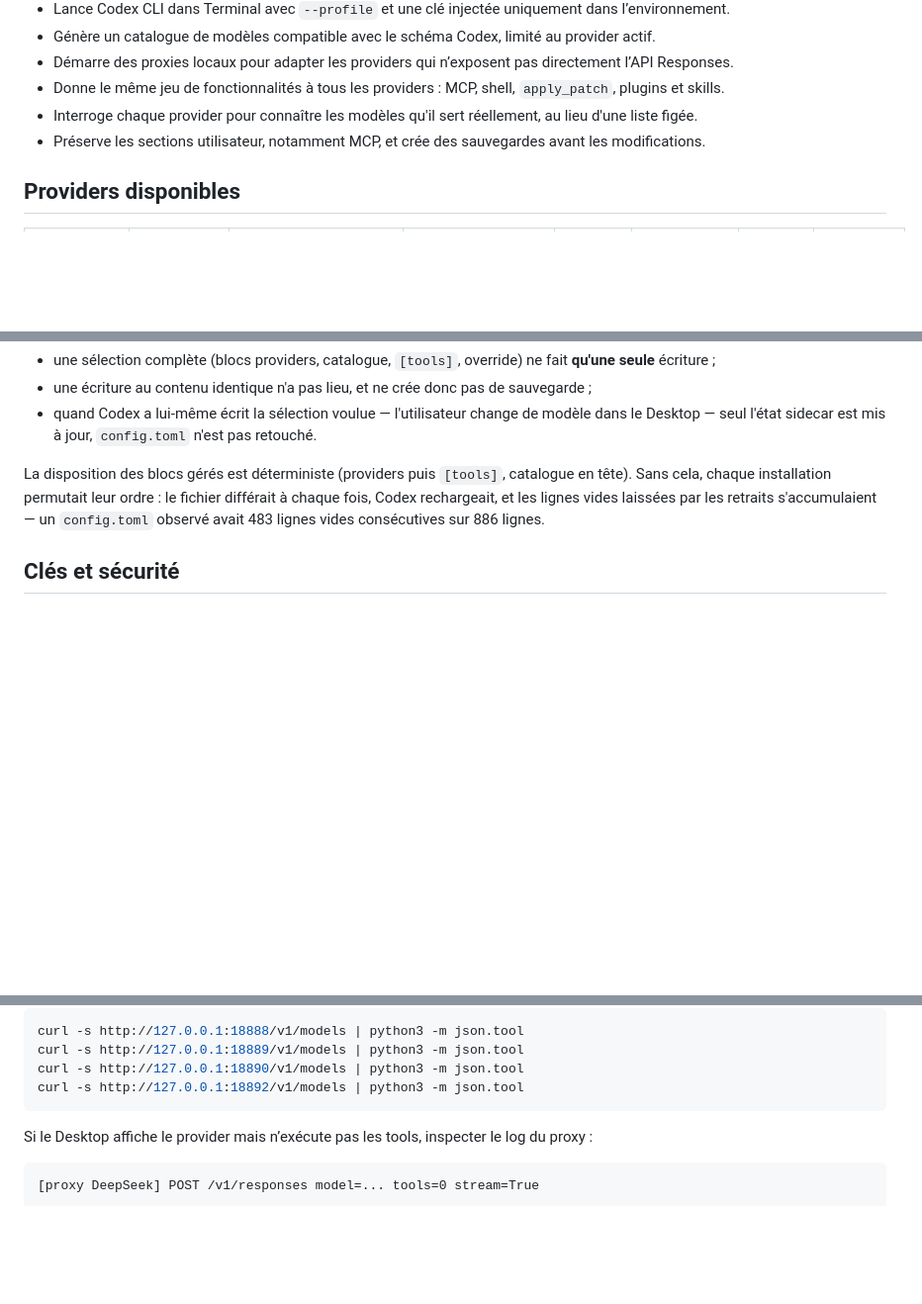
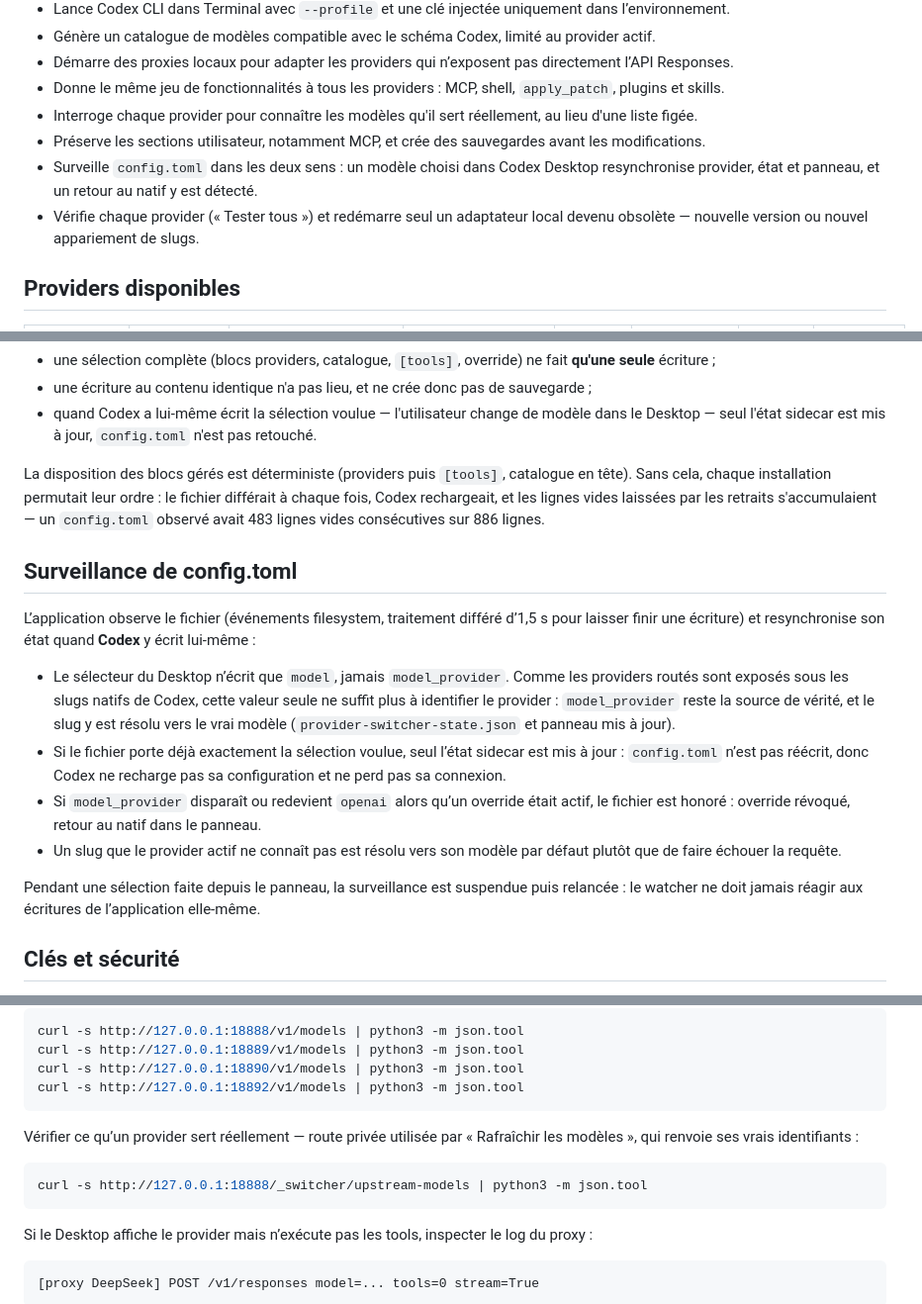
Before and after one commit to lp460/proxycodex, a Markdown page: README.md, 3 parts joined by grey strips. Shown at 99% size. Rendered like a GitHub page; blank space fills up the shorter version.

````diff
--- a/README.md
+++ b/README.md
@@ -20,6 +20,8 @@ Barre de menus macOS pour piloter les providers compatibles avec **Codex** depui
 - Donne le même jeu de fonctionnalités à tous les providers : MCP, shell, `apply_patch`, plugins et skills.
 - Interroge chaque provider pour connaître les modèles qu'il sert réellement, au lieu d'une liste figée.
 - Préserve les sections utilisateur, notamment MCP, et crée des sauvegardes avant les modifications.
+- Surveille `config.toml` dans les deux sens : un modèle choisi dans Codex Desktop resynchronise provider, état et panneau, et un retour au natif y est détecté.
+- Vérifie chaque provider (« Tester tous ») et redémarre seul un adaptateur local devenu obsolète — nouvelle version ou nouvel appariement de slugs.
 
 ## Providers disponibles
 
@@ -204,6 +222,17 @@ Codex recharge toute sa configuration — et relance sa connexion — à chaque
 - quand Codex a lui-même écrit la sélection voulue — l'utilisateur change de modèle dans le Desktop — seul l'état sidecar est mis à jour, `config.toml` n'est pas retouché.
 
 La disposition des blocs gérés est déterministe (providers puis `[tools]`, catalogue en tête). Sans cela, chaque installation permutait leur ordre : le fichier différait à chaque fois, Codex rechargeait, et les lignes vides laissées par les retraits s'accumulaient — un `config.toml` observé avait 483 lignes vides consécutives sur 886 lignes.
+
+## Surveillance de config.toml
+
+L’application observe le fichier (événements filesystem, traitement différé d’1,5 s pour laisser finir une écriture) et resynchronise son état quand **Codex** y écrit lui-même :
+
+- Le sélecteur du Desktop n’écrit que `model`, jamais `model_provider`. Comme les providers routés sont exposés sous les slugs natifs de Codex, cette valeur seule ne suffit plus à identifier le provider : `model_provider` reste la source de vérité, et le slug y est résolu vers le vrai modèle (`provider-switcher-state.json` et panneau mis à jour).
+- Si le fichier porte déjà exactement la sélection voulue, seul l’état sidecar est mis à jour : `config.toml` n’est pas réécrit, donc Codex ne recharge pas sa configuration et ne perd pas sa connexion.
+- Si `model_provider` disparaît ou redevient `openai` alors qu’un override était actif, le fichier est honoré : override révoqué, retour au natif dans le panneau.
+- Un slug que le provider actif ne connaît pas est résolu vers son modèle par défaut plutôt que de faire échouer la requête.
+
+Pendant une sélection faite depuis le panneau, la surveillance est suspendue puis relancée : le watcher ne doit jamais réagir aux écritures de l’application elle-même.
 
 ## Clés et sécurité
 
@@ -291,6 +326,12 @@ curl -s http://127.0.0.1:18888/v1/models | python3 -m json.tool
 curl -s http://127.0.0.1:18889/v1/models | python3 -m json.tool
 curl -s http://127.0.0.1:18890/v1/models | python3 -m json.tool
 curl -s http://127.0.0.1:18892/v1/models | python3 -m json.tool
+```
+
+Vérifier ce qu’un provider sert réellement — route privée utilisée par « Rafraîchir les modèles », qui renvoie ses vrais identifiants :
+
+```bash
+curl -s http://127.0.0.1:18888/_switcher/upstream-models | python3 -m json.tool
 ```
 
 Si le Desktop affiche le provider mais n’exécute pas les tools, inspecter le log du proxy :
````
Also changed, not shown: other parts of README.md (+31 -3 lines).
